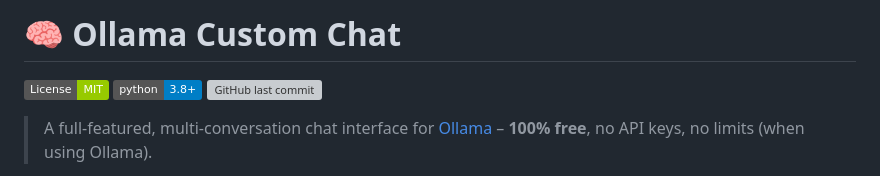
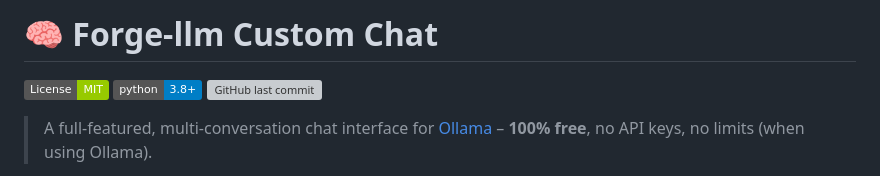
Before and after one commit to meowmeowsmh/TrioForge, a Markdown page: README.md, the part around the change. Rendered like a GitHub page; badges without logos; grey boxes are pictures that could not be loaded.

```diff
--- a/README.md
+++ b/README.md
@@ -1,4 +1,4 @@
-# 🧠 Ollama Custom Chat
+# 🧠 Forge-llm Custom Chat
 
 [![License: MIT](https://img.shields.io/badge/License-MIT-green.svg)](https://opensource.org/licenses/MIT)
 [![Python 3.8+](https://img.shields.io/badge/python-3.8+-blue.svg)](https://www.python.org/)
```
